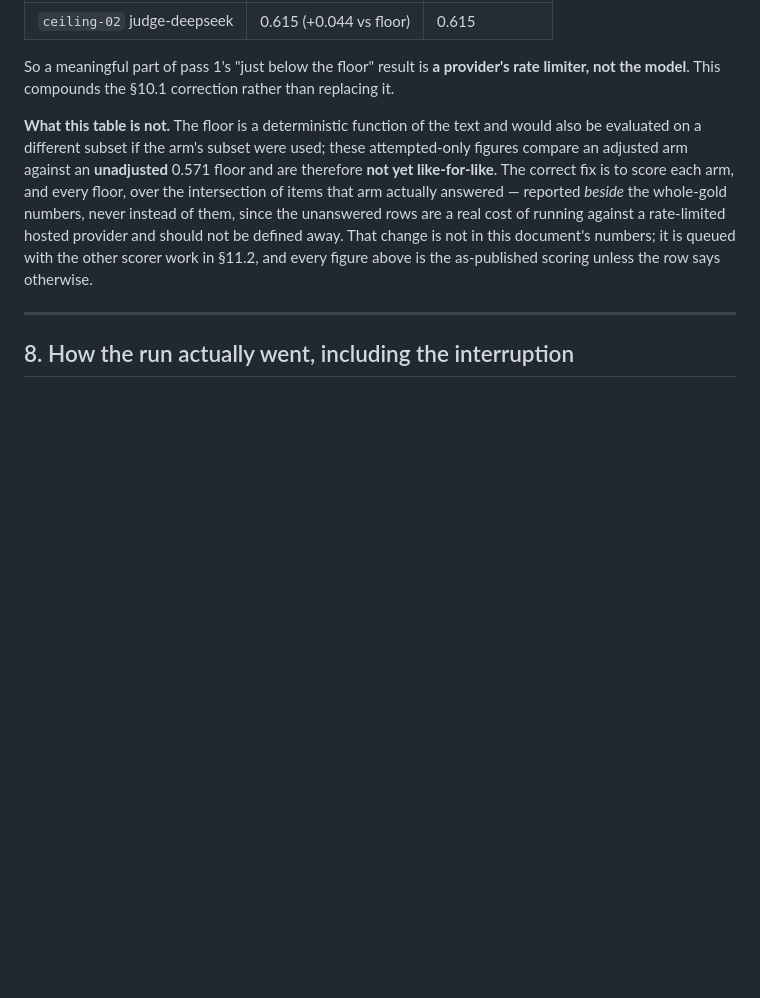
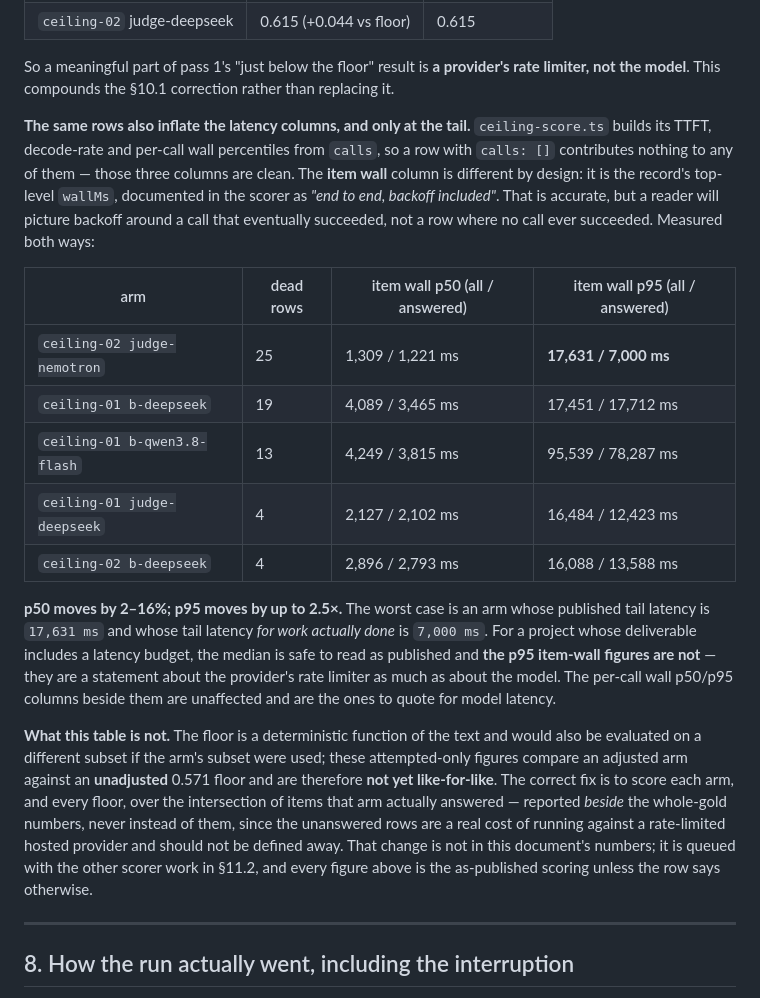
Before and after one commit to orkancelikhisar/ai-dlpp, a Markdown page: docs/research/2026-09-07-ceiling-arm.md, the part around the change. Rendered like a GitHub page; blank space fills up the shorter version.

Commit message:
docs(record): dead rows inflate item-wall p95 by up to 2.5x, but not p50 or any per-call column
Same root cause as Sec 7.4. The scorer's TTFT, decode-rate and per-call wall
percentiles are built from `calls`, so rows with calls: [] contribute nothing
and those columns are clean. The item-wall column is the record's top-level
wallMs and legitimately includes backoff -- but on ceiling-02 judge-nemotron
that means a published tail of 17,631ms against 7,000ms for work actually done.

Median is safe to read as published (2-16%); the p95 item-wall figures are not,
and the per-call wall columns beside them are the ones to quote for model
latency.

Co-Authored-By: Claude Opus 5 <noreply@anthropic.com>

```diff
--- a/docs/research/2026-09-07-ceiling-arm.md
+++ b/docs/research/2026-09-07-ceiling-arm.md
@@ -380,6 +380,28 @@ Holding precision fixed and removing only that unattempted positive from pass 1'
 
 So a meaningful part of pass 1's "just below the floor" result is **a provider's rate limiter, not
 the model**. This compounds the §10.1 correction rather than replacing it.
+
+**The same rows also inflate the latency columns, and only at the tail.** `ceiling-score.ts` builds
+its TTFT, decode-rate and per-call wall percentiles from `calls`, so a row with `calls: []`
+contributes nothing to any of them — those three columns are clean. The **item wall** column is
+different by design: it is the record's top-level `wallMs`, documented in the scorer as *"end to
+end, backoff included"*. That is accurate, but a reader will picture backoff around a call that
+eventually succeeded, not a row where no call ever succeeded. Measured both ways:
+
+| arm | dead rows | item wall p50 (all / answered) | item wall p95 (all / answered) |
+|---|---|---|---|
+| `ceiling-02 judge-nemotron` | 25 | 1,309 / 1,221 ms | **17,631 / 7,000 ms** |
+| `ceiling-01 b-deepseek` | 19 | 4,089 / 3,465 ms | 17,451 / 17,712 ms |
+| `ceiling-01 b-qwen3.8-flash` | 13 | 4,249 / 3,815 ms | 95,539 / 78,287 ms |
+| `ceiling-01 judge-deepseek` | 4 | 2,127 / 2,102 ms | 16,484 / 12,423 ms |
+| `ceiling-02 b-deepseek` | 4 | 2,896 / 2,793 ms | 16,088 / 13,588 ms |
+
+**p50 moves by 2–16%; p95 moves by up to 2.5×.** The worst case is an arm whose published tail
+latency is `17,631 ms` and whose tail latency *for work actually done* is `7,000 ms`. For a project
+whose deliverable includes a latency budget, the median is safe to read as published and **the p95
+item-wall figures are not** — they are a statement about the provider's rate limiter as much as
+about the model. The per-call wall p50/p95 columns beside them are unaffected and are the ones to
+quote for model latency.
 
 **What this table is not.** The floor is a deterministic function of the text and would also be
 evaluated on a different subset if the arm's subset were used; these attempted-only figures compare
```
